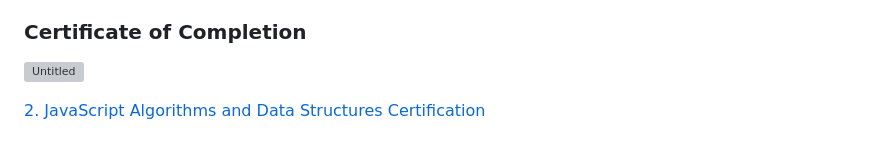
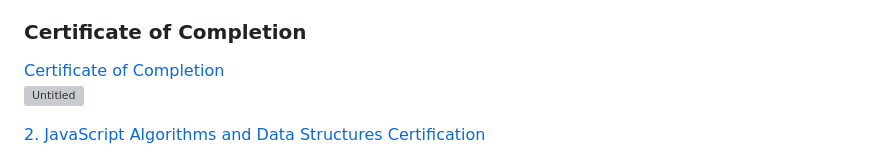
Before and after one commit to george-pench/freeCodeCamp-and-JavaScriptCourses, a Markdown page: README.md, the part around the change. GitHub-like rendering; grey boxes are pictures that could not be loaded.

```diff
--- a/README.md
+++ b/README.md
@@ -20,7 +20,7 @@ A repo consisting of all courses on freeCodeCamp I have completed or participate
 - <a href="https://www.freecodecamp.org/learn/2022/responsive-web-design/#learn-css-animation-by-building-a-ferris-wheel" rel="nofollow">Learn CSS Animations by Building a Ferris Wheel</a>
 
 <h3>Certificate of Completion</h3>
-<a href="https://www.freecodecamp.org/certification/Georgi_P_Hristov/responsive-web-design"></a>
+<a href="https://www.freecodecamp.org/certification/Georgi_P_Hristov/responsive-web-design" rel="nofollow">Certificate of Completion</a>
 
 ![Untitled](https://user-images.githubusercontent.com/97052397/216709752-056111ec-3f0e-4b9c-bf1e-7e5cd78f2218.png)
 
```
